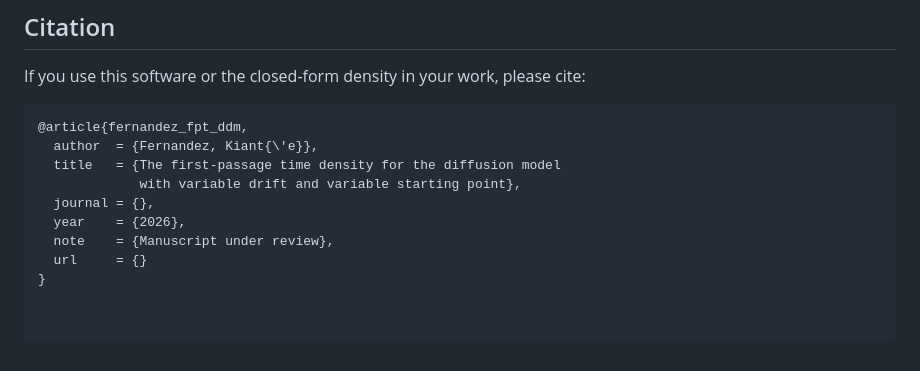
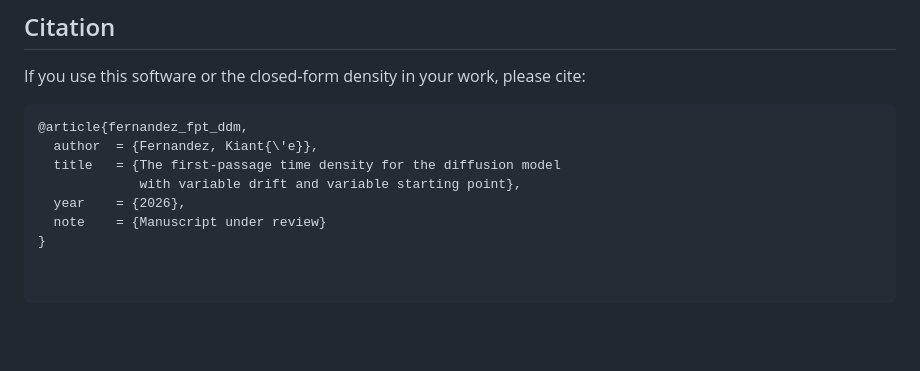
Before and after one commit to kiante-fernandez/ddm-starting-point-closed-form, a Markdown page: README.md, the part around the change. GitHub-like rendering; blank space fills up the shorter version.

```diff
--- a/README.md
+++ b/README.md
@@ -79,8 +79,6 @@ If you use this software or the closed-form density in your work, please cite:
   author  = {Fernandez, Kiant{\'e}},
   title   = {The first-passage time density for the diffusion model
              with variable drift and variable starting point},
-  journal = {},
   year    = {2026},
-  note    = {Manuscript under review},
-  url     = {}
+  note    = {Manuscript under review}
 }
```
